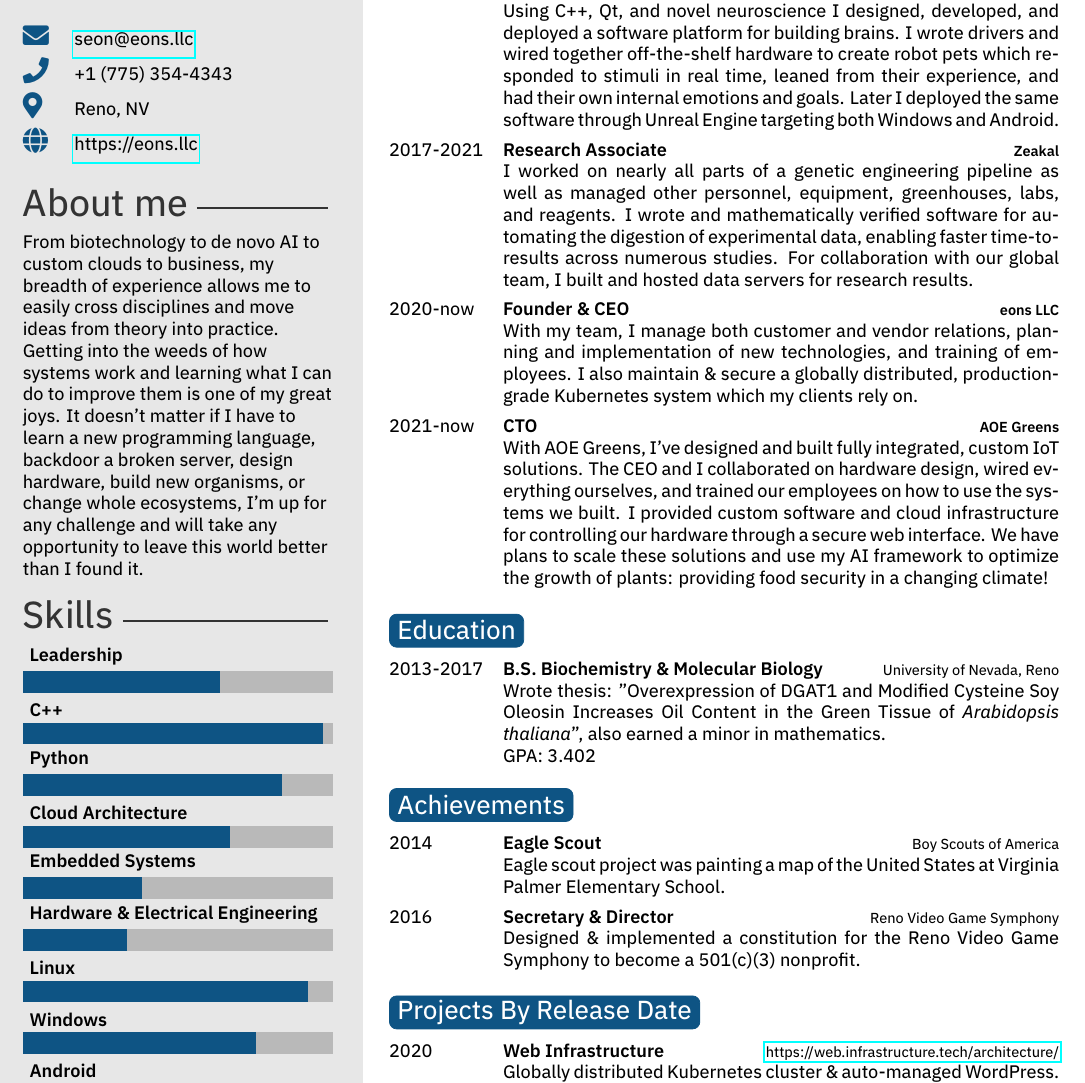
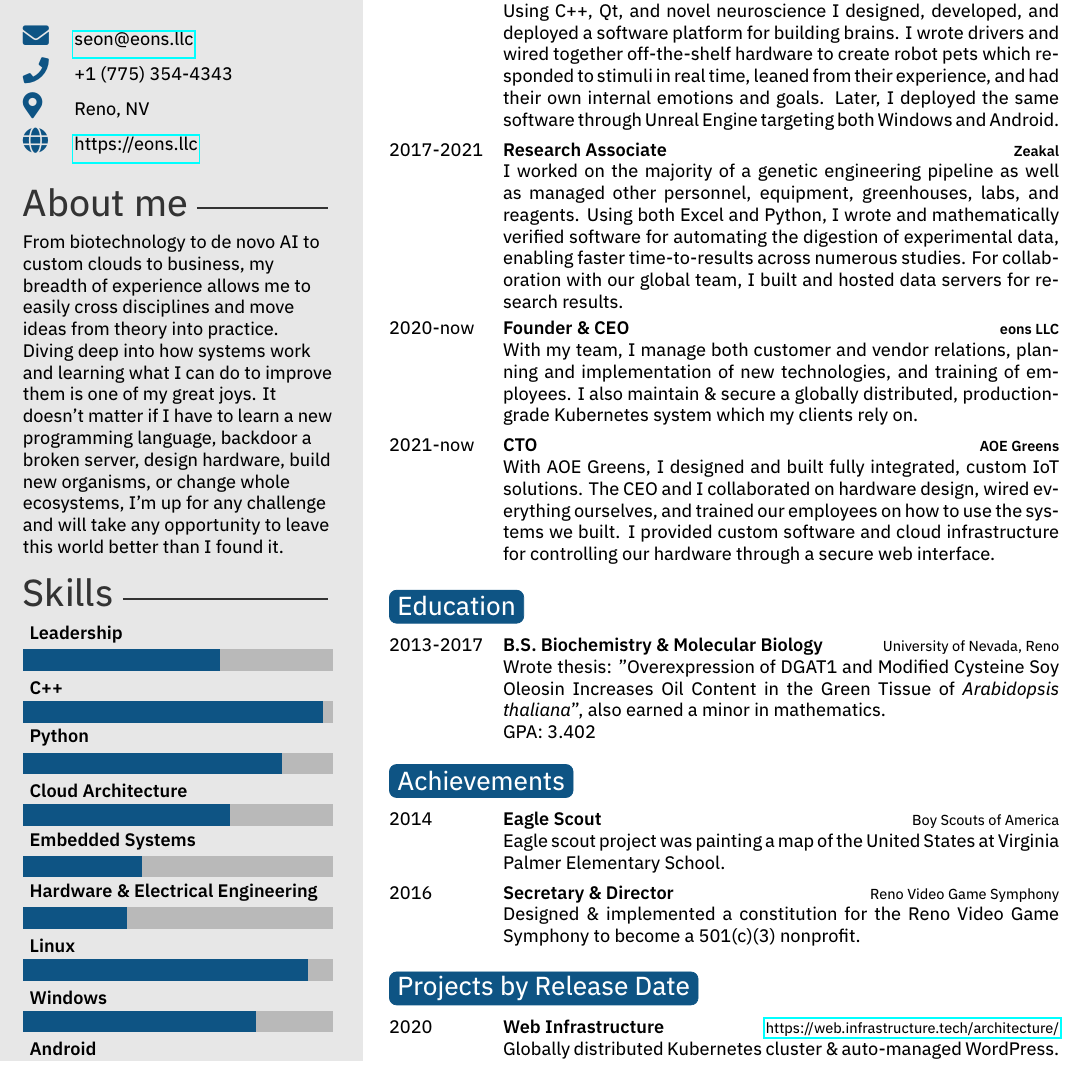
Before and after one commit to eons44/doc_resume, a LaTeX CV (src/main.tex): part of the page, cut so that both start at the same text. The pictures show the PDF file resume_seon-o'shannon.pdf that the author committed with the source.

Commit message:
Improves grammer with minor tweaks

```diff
--- a/src/main.tex
+++ b/src/main.tex
@@ -27,7 +27,7 @@
 %	 ABOUT ME
 %----------------------------------------------------------------------------------------
 
-\aboutme{From biotechnology to de novo AI to custom clouds to business, my breadth of experience allows me to easily cross disciplines and move ideas from theory into practice. Getting into the weeds of how systems work and learning what I can do to improve them is one of my great joys. It doesn't matter if I have to learn a new programming language, backdoor a broken server, design hardware, build new organisms, or change whole ecosystems, I'm up for any challenge and will take any opportunity to leave this world better than I found it.}
+\aboutme{From biotechnology to de novo AI to custom clouds to business, my breadth of experience allows me to easily cross disciplines and move ideas from theory into practice. Diving deep into how systems work and learning what I can do to improve them is one of my great joys. It doesn't matter if I have to learn a new programming language, backdoor a broken server, design hardware, build new organisms, or change whole ecosystems, I'm up for any challenge and will take any opportunity to leave this world better than I found it.}
 
 %----------------------------------------------------------------------------------------
 %	 SKILLS
@@ -80,12 +80,12 @@
 	}
 	\twentyitem{2017-2021}{Research Associate}{\textbf{Zeakal}}{%
-		I worked on nearly all parts of a genetic engineering pipeline as well as managed other personnel, equipment, greenhouses, labs, and reagents. I wrote and mathematically verified software for automating the digestion of experimental data, enabling faster time-to-results across numerous studies. For collaboration with our global team, I built and hosted data servers for research results.%
+		I worked on the majority of a genetic engineering pipeline as well as managed other personnel, equipment, greenhouses, labs, and reagents. Using both Excel and Python, I wrote and mathematically verified software for automating the digestion of experimental data, enabling faster time-to-results across numerous studies. For collaboration with our global team, I built and hosted data servers for research results.%
 	}
 	\twentyitem{2020-now}{Founder \& CEO}{\textbf{eons LLC}}{%
 		With my team, I manage both customer and vendor relations, planning and implementation of new technologies, and training of employees. I also maintain \& secure a globally distributed, production-grade Kubernetes system which my clients rely on.%
 	}
 	\twentyitem{2021-now}{CTO}{\textbf{AOE Greens}}{%
-		With AOE Greens, I've designed and built fully integrated, custom IoT solutions. The CEO and I collaborated on hardware design, wired everything ourselves, and trained our employees on how to use the systems we built. I provided custom software and cloud infrastructure for controlling our hardware through a secure web interface. We have plans to scale these solutions and use my AI framework to optimize the growth of plants: providing food security in a changing climate!%
+		With AOE Greens, I designed and built fully integrated, custom IoT solutions. The CEO and I collaborated on hardware design, wired everything ourselves, and trained our employees on how to use the systems we built. I provided custom software and cloud infrastructure for controlling our hardware through a secure web interface.%
 	}
 	%\twentyitem{<dates>}{<title>}{<location>}{<description>}
 \end{twenty}
```
Also changed, not shown: resume_seon-o'shannon.pdf, src/main.tex (6 more changed lines).
